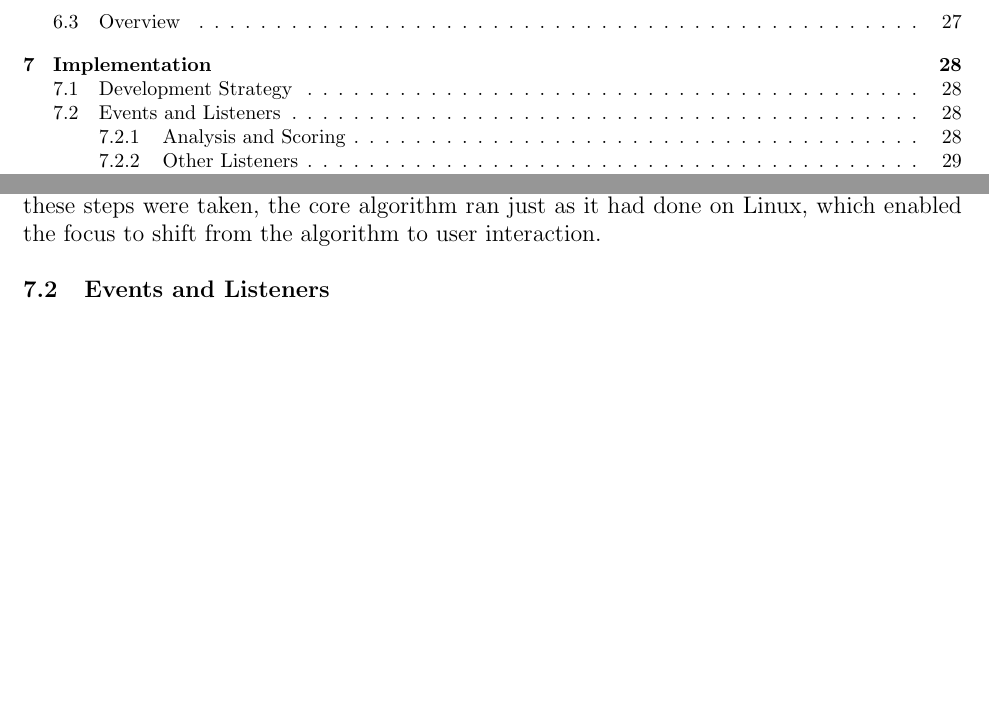
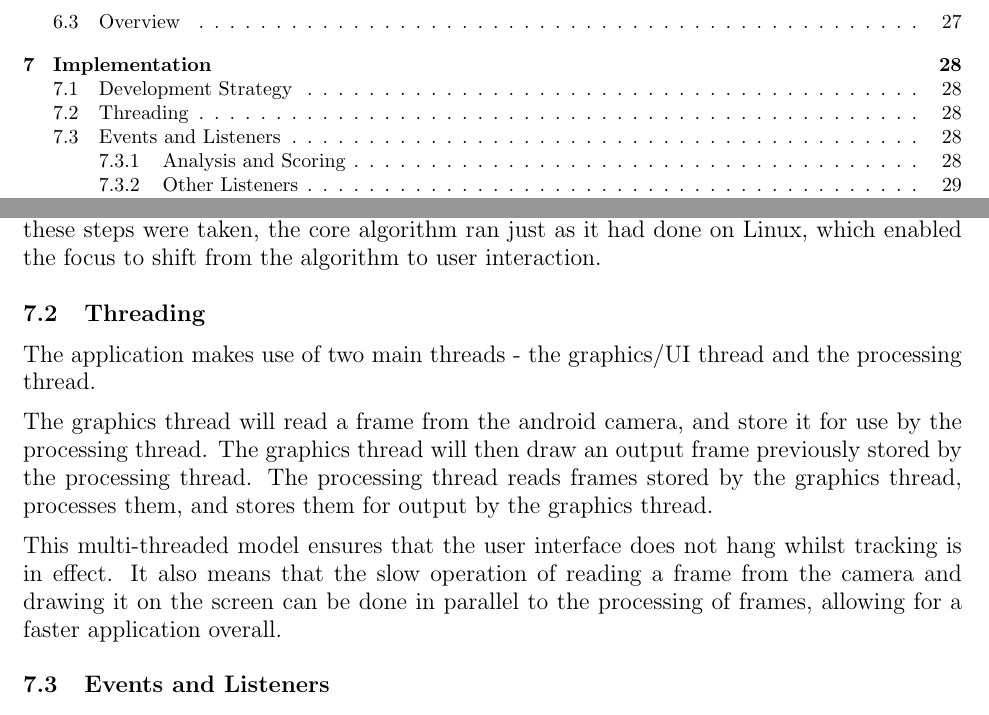
Before and after one commit to cogwirrel/squat_report, a LaTeX document (report.tex, which reads implementation/threading.tex): two parts of pages 3 and 29 of 53 before the commit and two parts of pages 3 and 29 of 54 after it, joined at a grey line, cut so that both start at the same text, the shorter picture padded with empty space. Compiled offline with pdfLaTeX.

Commit message:
Add threading section

```diff
--- /dev/null
+++ b/implementation/threading.tex
@@ -0,0 +1,7 @@
+\subsection{Threading}
+
+The application makes use of two main threads - the graphics/UI thread and the processing thread.
+
+The graphics thread will read a frame from the android camera, and store it for use by the processing thread. The graphics thread will then draw an output frame previously stored by the processing thread. The processing thread reads frames stored by the graphics thread, processes them, and stores them for output by the graphics thread.
+
+This multi-threaded model ensures that the user interface does not hang whilst tracking is in effect. It also means that the slow operation of reading a frame from the camera and drawing it on the screen can be done in parallel to the processing of frames, allowing for a faster application overall.
```
Also changed, not shown: implementation/implementation.tex (+1 -0 lines).
